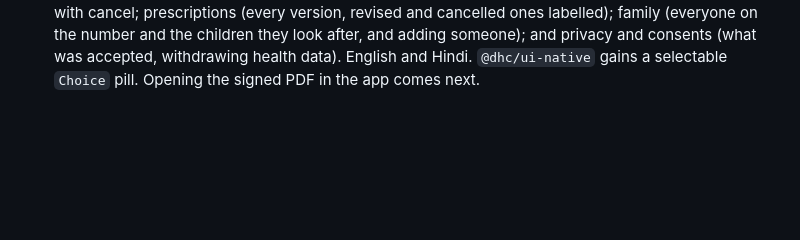
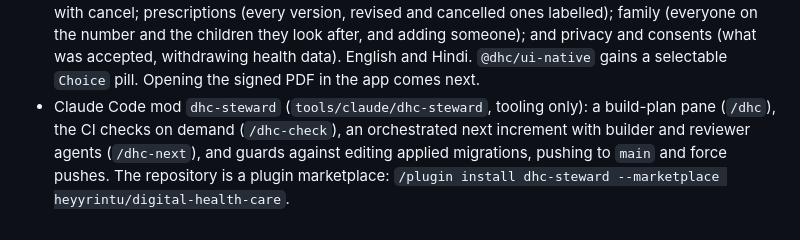
Before and after one commit to heyyrintu/digital-health-care, a Markdown page: docs/release/CHANGELOG.md, the part around the change. GitHub-like rendering; blank space fills up the shorter version.

```diff
--- a/docs/release/CHANGELOG.md
+++ b/docs/release/CHANGELOG.md
@@ -51,3 +51,4 @@ All notable changes are recorded here, newest first. Format: version, date, summ
 - Live queue and idempotency keys (phase 1): the queue page and waiting-room screens update the moment a visit changes (server-sent events from database triggers) instead of every 10 to 15 seconds, with a slow fallback poll. `Idempotency-Key` now works on bookings, appointment actions, bills, payments and new price-list items: a retry gets the stored result and never runs the write twice; if a write committed but its response was lost, the retry gets 409 `unknown` instead.
 - Patient booking (phase 2, second slice of the Patient app API): patients book the family into open slots for in-person consultations that need no payment at booking, see the family's upcoming and past appointments with their prescriptions, cancel before the clinic's cutoff, and list and open their signed prescriptions (every version; voided ones as the VOID copy). New booking rules for the Patient app, set by clinic admins: upcoming bookings per patient (2), a no-show pause (3 in 90 days), the cancel cutoff (120 minutes) and auto-confirm (otherwise bookings wait for the front desk). Bookings show at the clinic like any other, with source `app`. Everything is limited to the account's patients and audited.
 - Patient app screens (phase 2): onboarding with the privacy notice, terms and health-data consent, then the person's own details when the clinic has no record on their number; a home screen with the family switcher and the next appointment; booking (who for, doctor, clinic, consultation, date, morning/afternoon/evening slots, reason, fee and cancel policy); upcoming and past appointments with cancel; prescriptions (every version, revised and cancelled ones labelled); family (everyone on the number and the children they look after, and adding someone); and privacy and consents (what was accepted, withdrawing health data). English and Hindi. `@dhc/ui-native` gains a selectable `Choice` pill. Opening the signed PDF in the app comes next.
+- Claude Code mod `dhc-steward` (`tools/claude/dhc-steward`, tooling only): a build-plan pane (`/dhc`), the CI checks on demand (`/dhc-check`), an orchestrated next increment with builder and reviewer agents (`/dhc-next`), and guards against editing applied migrations, pushing to `main` and force pushes. The repository is a plugin marketplace: `/plugin install dhc-steward --marketplace heyyrintu/digital-health-care`.
```
Also changed, not shown: README.md (+1 -1 lines), docs/product/build-plan.md (+2 -2 lines).
